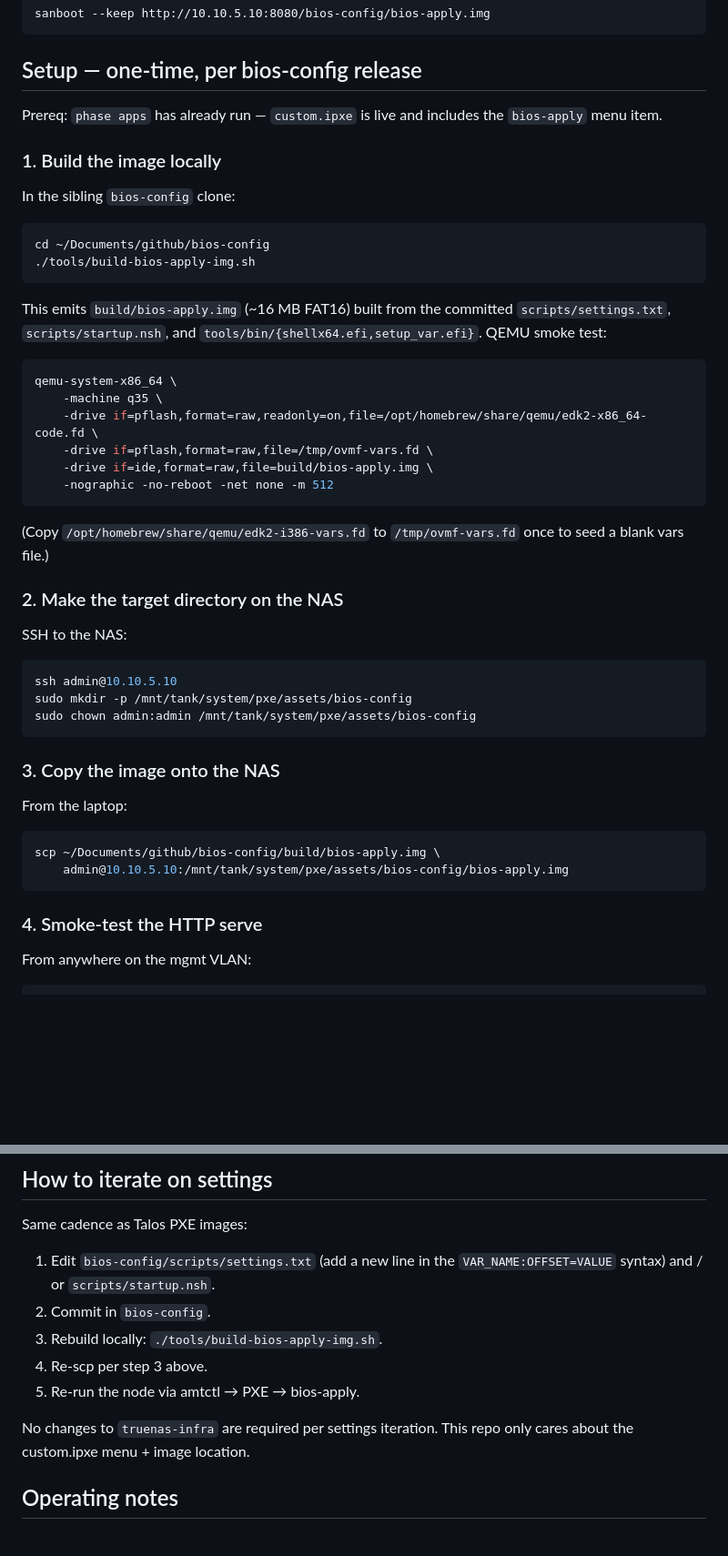
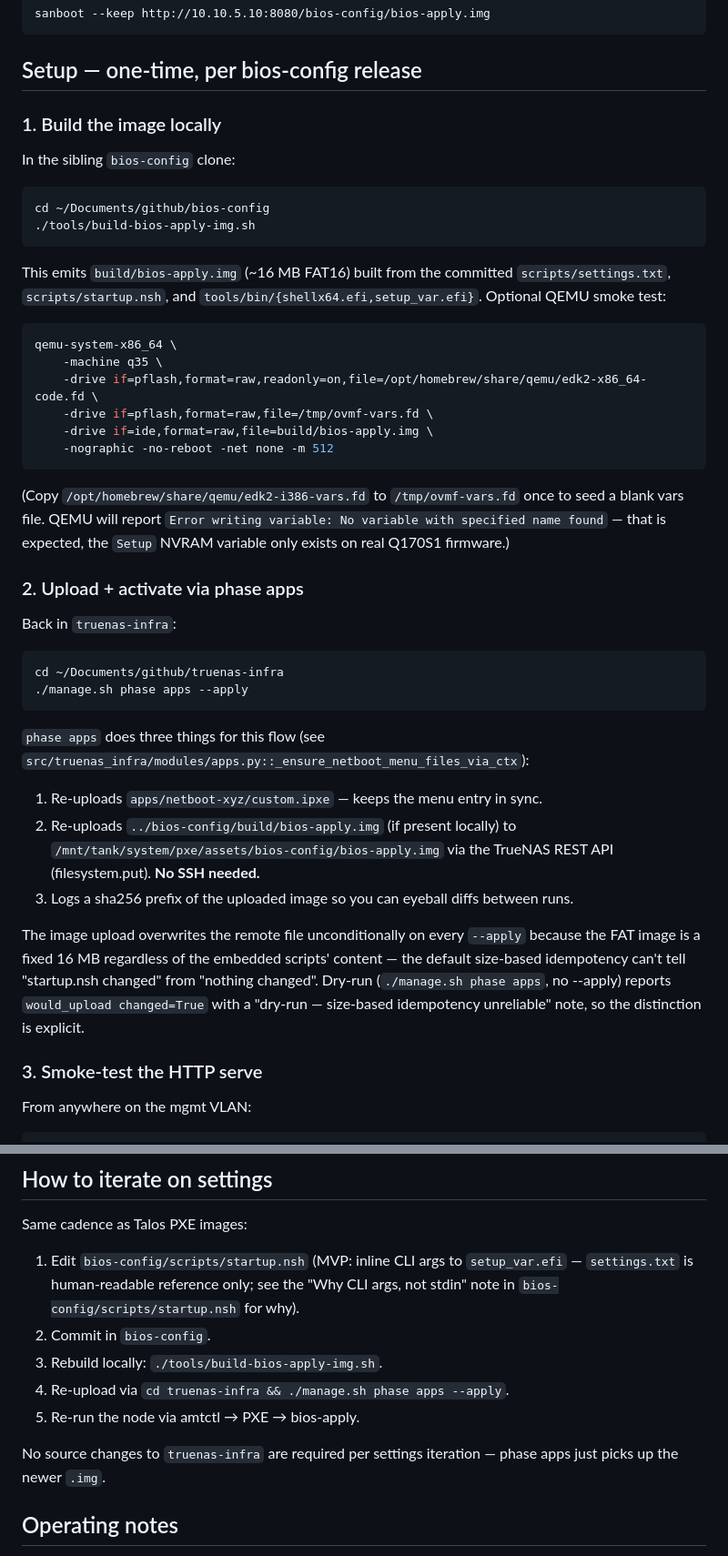
Before and after one commit to guntars-rakitko/truenas-infra, a Markdown page: docs/bios-apply-pxe-setup.md, 2 parts joined by grey strips. Shown at 91% size. Drawn GitHub-style; blank space fills up the shorter version.

Commit message:
docs(bios-apply): update runbook for phase-apps-native upload
Reflect the phase-apps upload wiring that just landed. Operator flow
drops from "ssh + mkdir + scp" to a single `./manage.sh phase apps
--apply` after the local build. Adds the note about always-overwriting
because of the fixed-size FAT image quirk.

Also updates the "How to iterate on settings" section to reference
startup.nsh as the actual authoritative source (settings.txt is
now human-readable reference only per the setup_var.efi CLI-args fix).

Co-Authored-By: Claude Opus 4.7 (1M context) <noreply@anthropic.com>

````diff
--- a/docs/bios-apply-pxe-setup.md
+++ b/docs/bios-apply-pxe-setup.md
@@ -57,9 +57,6 @@ sanboot --keep http://10.10.5.10:8080/bios-config/bios-apply.img
 
 ## Setup — one-time, per bios-config release
 
-Prereq: `phase apps` has already run — `custom.ipxe` is live and
-includes the `bios-apply` menu item.
-
 ### 1. Build the image locally
 
 In the sibling `bios-config` clone:
@@ -71,7 +68,7 @@ cd ~/Documents/github/bios-config
 
 This emits `build/bios-apply.img` (~16 MB FAT16) built from the
 committed `scripts/settings.txt`, `scripts/startup.nsh`, and
-`tools/bin/{shellx64.efi,setup_var.efi}`. QEMU smoke test:
+`tools/bin/{shellx64.efi,setup_var.efi}`. Optional QEMU smoke test:
 
 ```sh
 qemu-system-x86_64 \
@@ -83,28 +80,39 @@ qemu-system-x86_64 \
 ```
 
 (Copy `/opt/homebrew/share/qemu/edk2-i386-vars.fd` to
-`/tmp/ovmf-vars.fd` once to seed a blank vars file.)
+`/tmp/ovmf-vars.fd` once to seed a blank vars file. QEMU will report
+`Error writing variable: No variable with specified name found` — that
+is expected, the `Setup` NVRAM variable only exists on real Q170S1
+firmware.)
 
-### 2. Make the target directory on the NAS
+### 2. Upload + activate via phase apps
 
-SSH to the NAS:
+Back in `truenas-infra`:
 
 ```sh
-ssh admin@10.10.5.10
-sudo mkdir -p /mnt/tank/system/pxe/assets/bios-config
-sudo chown admin:admin /mnt/tank/system/pxe/assets/bios-config
+cd ~/Documents/github/truenas-infra
+./manage.sh phase apps --apply
 ```
 
-### 3. Copy the image onto the NAS
+`phase apps` does three things for this flow (see
+`src/truenas_infra/modules/apps.py::_ensure_netboot_menu_files_via_ctx`):
 
-From the laptop:
+1. Re-uploads `apps/netboot-xyz/custom.ipxe` — keeps the menu entry in sync.
+2. Re-uploads `../bios-config/build/bios-apply.img` (if present locally)
+   to `/mnt/tank/system/pxe/assets/bios-config/bios-apply.img` via the
+   TrueNAS REST API (filesystem.put). **No SSH needed.**
+3. Logs a sha256 prefix of the uploaded image so you can eyeball diffs
+   between runs.
 
-```sh
-scp ~/Documents/github/bios-config/build/bios-apply.img \
-    admin@10.10.5.10:/mnt/tank/system/pxe/assets/bios-config/bios-apply.img
-```
+The image upload overwrites the remote file unconditionally on every
+`--apply` because the FAT image is a fixed 16 MB regardless of the
+embedded scripts' content — the default size-based idempotency can't
+tell "startup.nsh changed" from "nothing changed". Dry-run
+(`./manage.sh phase apps`, no --apply) reports `would_upload changed=True`
+with a "dry-run — size-based idempotency unreliable" note, so the
+distinction is explicit.
 
-### 4. Smoke-test the HTTP serve
+### 3. Smoke-test the HTTP serve
 
 From anywhere on the mgmt VLAN:
 
@@ -136,15 +144,17 @@ canonical BIOS config (bios-config MVP)".
 
 Same cadence as Talos PXE images:
 
-1. Edit `bios-config/scripts/settings.txt` (add a new line in the
-   `VAR_NAME:OFFSET=VALUE` syntax) and / or `scripts/startup.nsh`.
+1. Edit `bios-config/scripts/startup.nsh` (MVP: inline CLI args to
+   `setup_var.efi` — `settings.txt` is human-readable reference only;
+   see the "Why CLI args, not stdin" note in
+   `bios-config/scripts/startup.nsh` for why).
 2. Commit in `bios-config`.
 3. Rebuild locally: `./tools/build-bios-apply-img.sh`.
-4. Re-scp per step 3 above.
+4. Re-upload via `cd truenas-infra && ./manage.sh phase apps --apply`.
 5. Re-run the node via amtctl → PXE → bios-apply.
 
-No changes to `truenas-infra` are required per settings iteration.
-This repo only cares about the custom.ipxe menu + image location.
+No source changes to `truenas-infra` are required per settings
+iteration — phase apps just picks up the newer `.img`.
 
 ## Operating notes
 
````
Also changed, not shown: other parts of docs/bios-apply-pxe-setup.md (+3 -1 lines).
